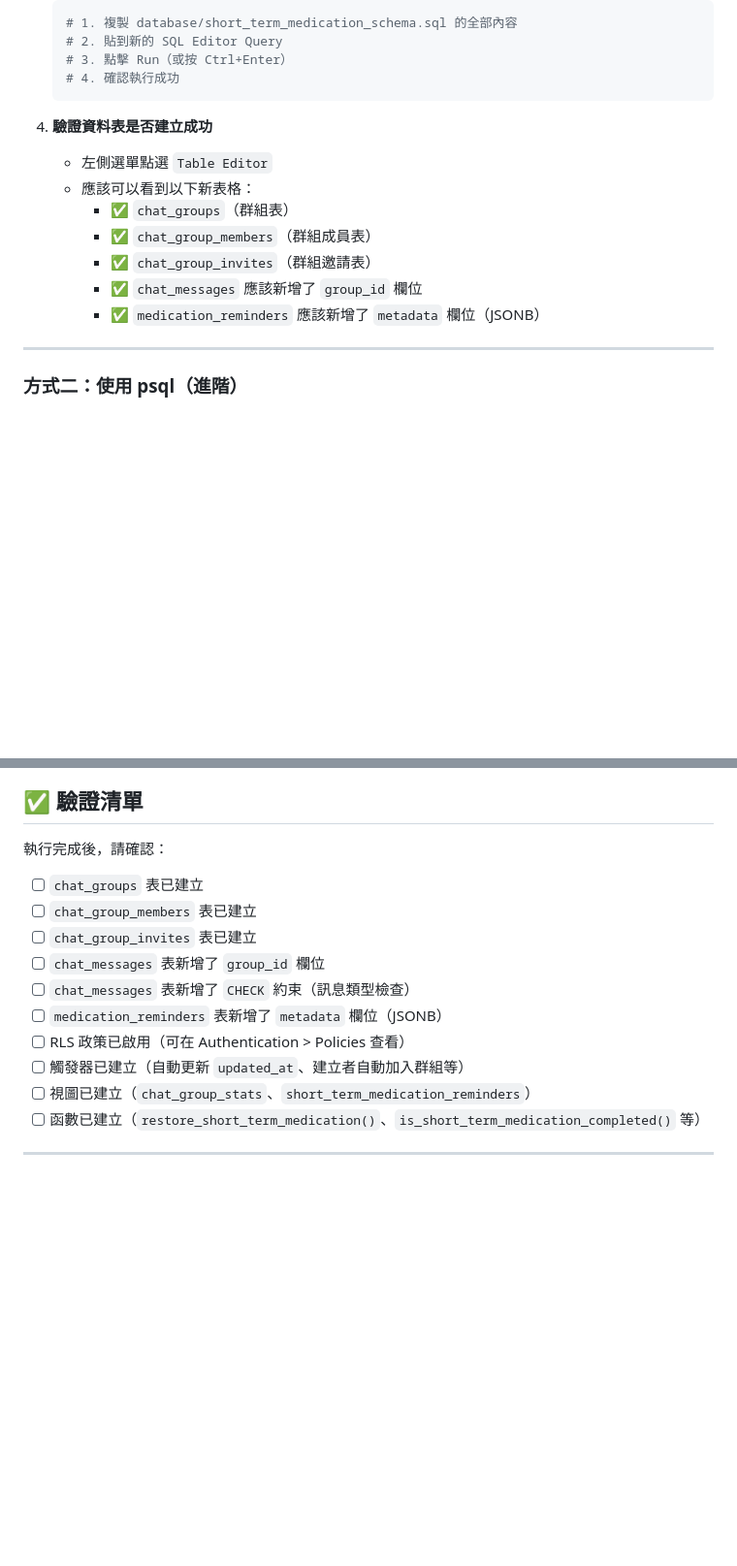
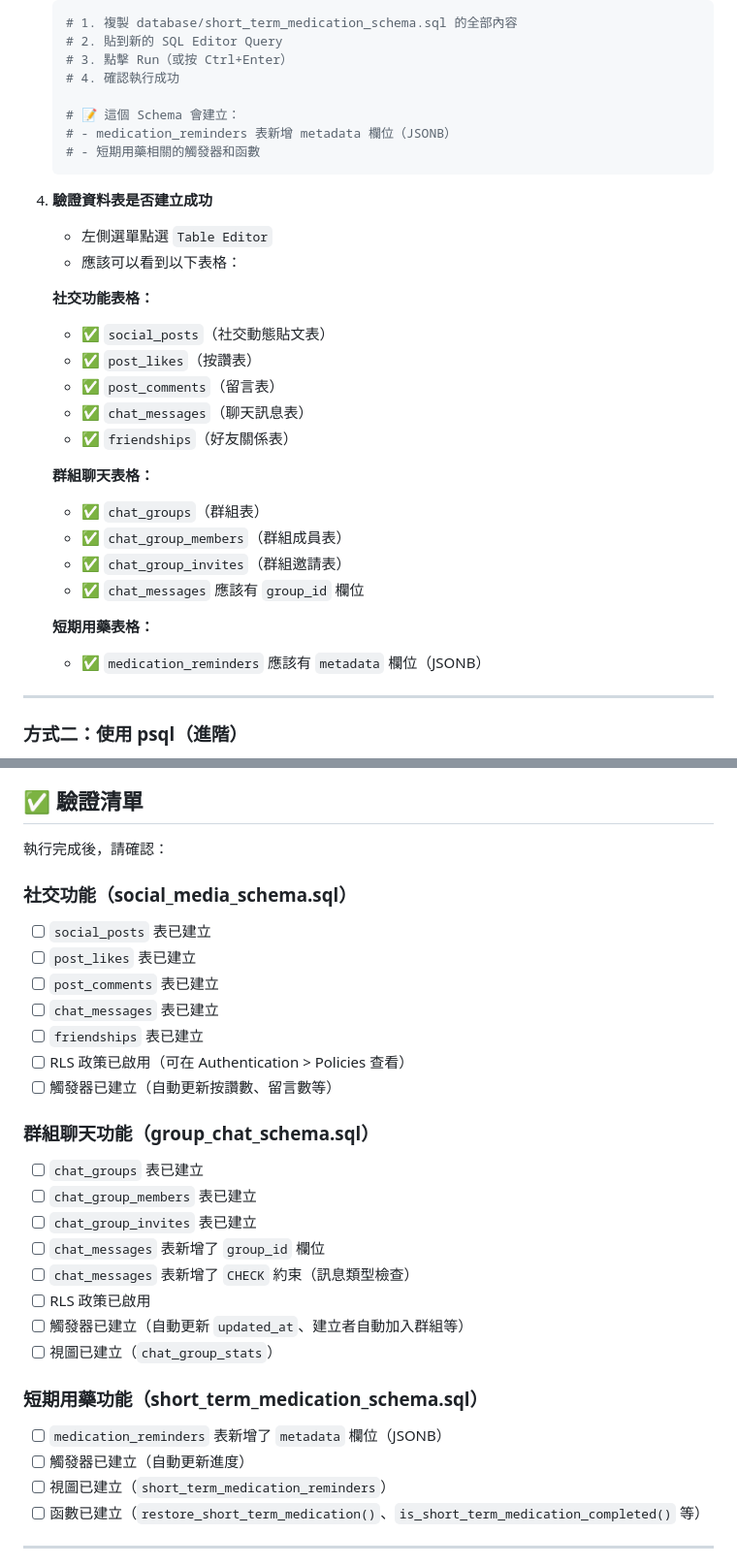
Before and after one commit to umichwu/08_eldercare, a Markdown page: database/README.md, 2 parts joined by grey strips. Shown at 97% size. GitHub-like rendering; blank space fills up the shorter version.

````diff
--- a/database/README.md
+++ b/database/README.md
@@ -52,16 +85,31 @@
    # 2. 貼到新的 SQL Editor Query
    # 3. 點擊 Run（或按 Ctrl+Enter）
    # 4. 確認執行成功
+
+   # 📝 這個 Schema 會建立：
+   # - medication_reminders 表新增 metadata 欄位（JSONB）
+   # - 短期用藥相關的觸發器和函數
    ```
 
 4. **驗證資料表是否建立成功**
    - 左側選單點選 `Table Editor`
-   - 應該可以看到以下新表格：
-     - ✅ `chat_groups`（群組表）
-     - ✅ `chat_group_members`（群組成員表）
-     - ✅ `chat_group_invites`（群組邀請表）
-     - ✅ `chat_messages` 應該新增了 `group_id` 欄位
-     - ✅ `medication_reminders` 應該新增了 `metadata` 欄位（JSONB）
+   - 應該可以看到以下表格：
+
+   **社交功能表格：**
+   - ✅ `social_posts`（社交動態貼文表）
+   - ✅ `post_likes`（按讚表）
+   - ✅ `post_comments`（留言表）
+   - ✅ `chat_messages`（聊天訊息表）
+   - ✅ `friendships`（好友關係表）
+
+   **群組聊天表格：**
+   - ✅ `chat_groups`（群組表）
+   - ✅ `chat_group_members`（群組成員表）
+   - ✅ `chat_group_invites`（群組邀請表）
+   - ✅ `chat_messages` 應該有 `group_id` 欄位
+
+   **短期用藥表格：**
+   - ✅ `medication_reminders` 應該有 `metadata` 欄位（JSONB）
 
 ---
 
@@ -87,15 +135,29 @@ psql "postgresql://postgres:[YOUR-PASSWORD]@db.oatdjdelzybcacwqafkk.supabase.co:
 
 執行完成後，請確認：
 
+### 社交功能（social_media_schema.sql）
+- [ ] `social_posts` 表已建立
+- [ ] `post_likes` 表已建立
+- [ ] `post_comments` 表已建立
+- [ ] `chat_messages` 表已建立
+- [ ] `friendships` 表已建立
+- [ ] RLS 政策已啟用（可在 Authentication > Policies 查看）
+- [ ] 觸發器已建立（自動更新按讚數、留言數等）
+
+### 群組聊天功能（group_chat_schema.sql）
 - [ ] `chat_groups` 表已建立
 - [ ] `chat_group_members` 表已建立
 - [ ] `chat_group_invites` 表已建立
 - [ ] `chat_messages` 表新增了 `group_id` 欄位
 - [ ] `chat_messages` 表新增了 `CHECK` 約束（訊息類型檢查）
+- [ ] RLS 政策已啟用
+- [ ] 觸發器已建立（自動更新 `updated_at`、建立者自動加入群組等）
+- [ ] 視圖已建立（`chat_group_stats`）
+
+### 短期用藥功能（short_term_medication_schema.sql）
 - [ ] `medication_reminders` 表新增了 `metadata` 欄位（JSONB）
-- [ ] RLS 政策已啟用（可在 Authentication > Policies 查看）
-- [ ] 觸發器已建立（自動更新 `updated_at`、建立者自動加入群組等）
-- [ ] 視圖已建立（`chat_group_stats`、`short_term_medication_reminders`）
+- [ ] 觸發器已建立（自動更新進度）
+- [ ] 視圖已建立（`short_term_medication_reminders`）
 - [ ] 函數已建立（`restore_short_term_medication()`、`is_short_term_medication_completed()` 等）
 
 ---
````
Also changed, not shown: other parts of database/README.md (+44 -11 lines).
